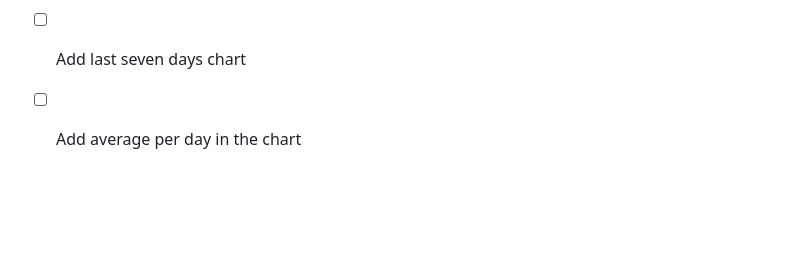
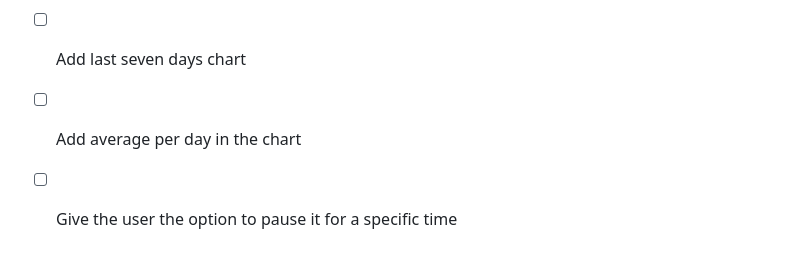
Before and after one commit to EduardoPetrini/face-touch-alert, a Markdown page: README.md, the part around the change. Rendered like a GitHub page; blank space fills up the shorter version.

Commit message:
chore: add new item to the TODO

```diff
--- a/README.md
+++ b/README.md
@@ -317,3 +317,4 @@ This application is designed as a behavioral awareness tool and is not intended
 - [ ] Add Average per hour in the chart
 - [ ] Add last seven days chart
 - [ ] Add average per day in the chart
+- [ ] Give the user the option to pause it for a specific time
```
